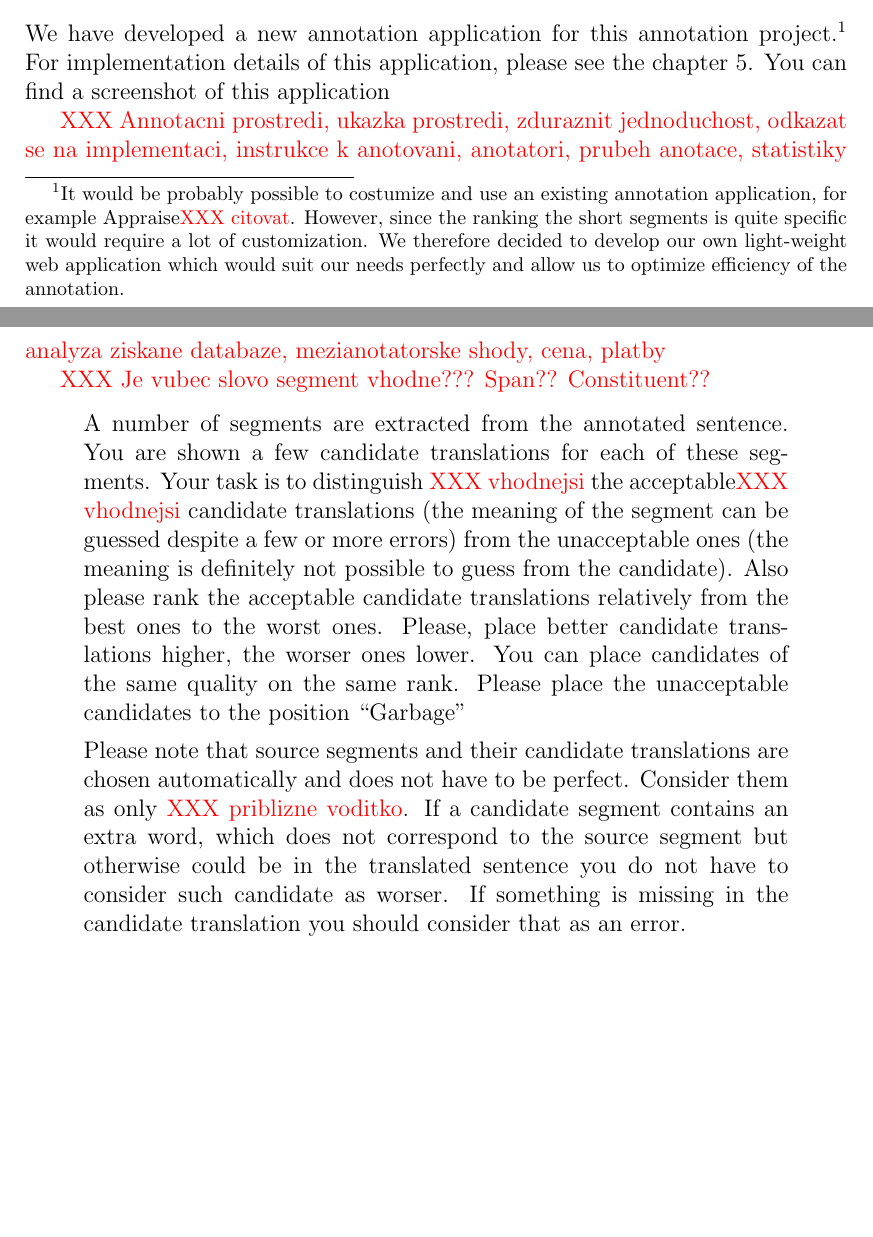
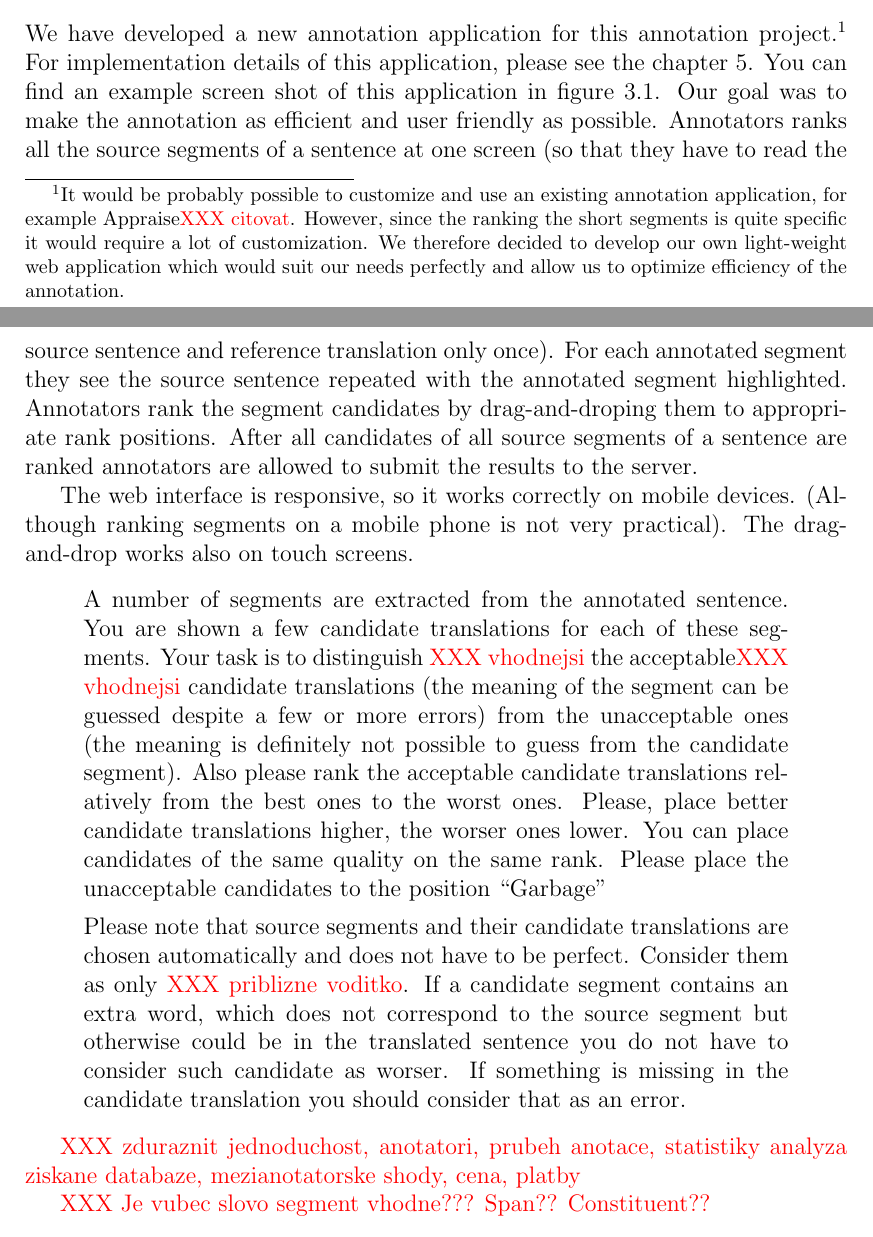
Before and after one commit to machacek/diplomka, a LaTeX thesis (thesis/main.tex, which reads thesis/segranks.tex): two parts of pages 11 and 12 of 31 before the commit and two parts of pages 11 and 12 of 30 after it, joined at a grey line, cut so that both start at the same text, the shorter picture padded with empty space. Compiled offline with pdfLaTeX.

Commit message:
working on segranks chapter

```diff
--- a/thesis/segranks.tex
+++ b/thesis/segranks.tex
@@ -156,17 +156,24 @@ into the database to be ranked by annotators.
 \section{Segments Ranking}
 
 We have developed a new annotation application for this annotation
-project.\footnote{It would be probably possible to costumize and use an existing
-annotation application, for example Appraise\XXX{citovat}. However, since
-the ranking the short segments is quite specific it would require a lot of
-customization. We therefore decided to develop our own light-weight web
-application which would suit our needs perfectly and allow us to optimize
-efficiency of the annotation.} For implementation details of this application,
-please see the chapter \ref{implementation}. You can find a screenshot of this
-application
+project.\footnote{It would be probably possible to customize and use an
+    existing annotation application, for example Appraise\XXX{citovat}.
+    However, since the ranking the short segments is quite specific it would
+require a lot of customization. We therefore decided to develop our own
+light-weight web application which would suit our needs perfectly and allow us
+to optimize efficiency of the annotation.} For implementation details of this
+application, please see the chapter \ref{implementation}. You can find an
+example screen shot of this application in figure \ref{segranks-screenshot}.
+Our goal was to make the annotation as efficient and user friendly as possible.
+Annotators ranks all the source segments of a sentence at one screen (so that
+they have to read the source sentence and reference translation only once). For
+each annotated segment they see the source sentence repeated with the annotated
+segment highlighted. Annotators rank the segment candidates by drag-and-droping
+them to appropriate rank positions. After all candidates of all source segments
+of a sentence are ranked annotators are allowed to submit the results to the
+server.
 
-\XXX{Annotacni prostredi, ukazka prostredi, zduraznit jednoduchost, odkazat se
-na implementaci, instrukce k anotovani, anotatori,  prubeh anotace, statistiky analyza
-ziskane databaze, mezianotatorske shody, cena, platby}
+The web interface is responsive, so it works correctly on mobile devices.
+(Although ranking segments on a mobile phone is not very practical). The
+drag-and-drop works also on touch screens.
 
-\XXX{Je vubec slovo segment vhodne??? Span?? Constituent??}
@@ -173,12 +187,13 @@ ziskane databaze, mezianotatorske shody, cena, platby}
+    \label{segranks-screenshot}
+\end{figure}
 
-\quote{
-
+\begin{quote}
 A number of segments are extracted from the annotated sentence. You are shown a
 few candidate translations for each of these segments. Your task is to
 distinguish \XXX{vhodnejsi} the acceptable\XXX{vhodnejsi} candidate
 translations (the meaning of the segment can be guessed despite a few or more
 errors) from the unacceptable ones (the meaning is definitely not possible to
-guess from the candidate). Also please rank the acceptable candidate
+guess from the candidate segment). Also please rank the acceptable candidate
 translations relatively from the best ones to the worst ones.  Please, place
 better candidate translations higher, the worser ones lower. You can place
 candidates of the same quality on the same rank. Please place the unacceptable
@@ -191,8 +206,14 @@ does not correspond to the source segment but otherwise could be in the
 translated sentence you do not have to consider such candidate as worser. If
 something is missing in the candidate translation you should consider that as
 an error.
+\end{quote}
 
-}
+\XXX{zduraznit jednoduchost,
+anotatori,  prubeh anotace, statistiky analyza
+ziskane databaze, mezianotatorske shody, cena, platby}
+
+\XXX{Je vubec slovo segment vhodne??? Span?? Constituent??}
+
 
 \section{Experiments}
 
```
Also changed, not shown: thesis/img/segranks-screenshot.png, thesis/img/segranks-screenshot2.png (added), thesis/segranks.tex (7 more changed lines).
